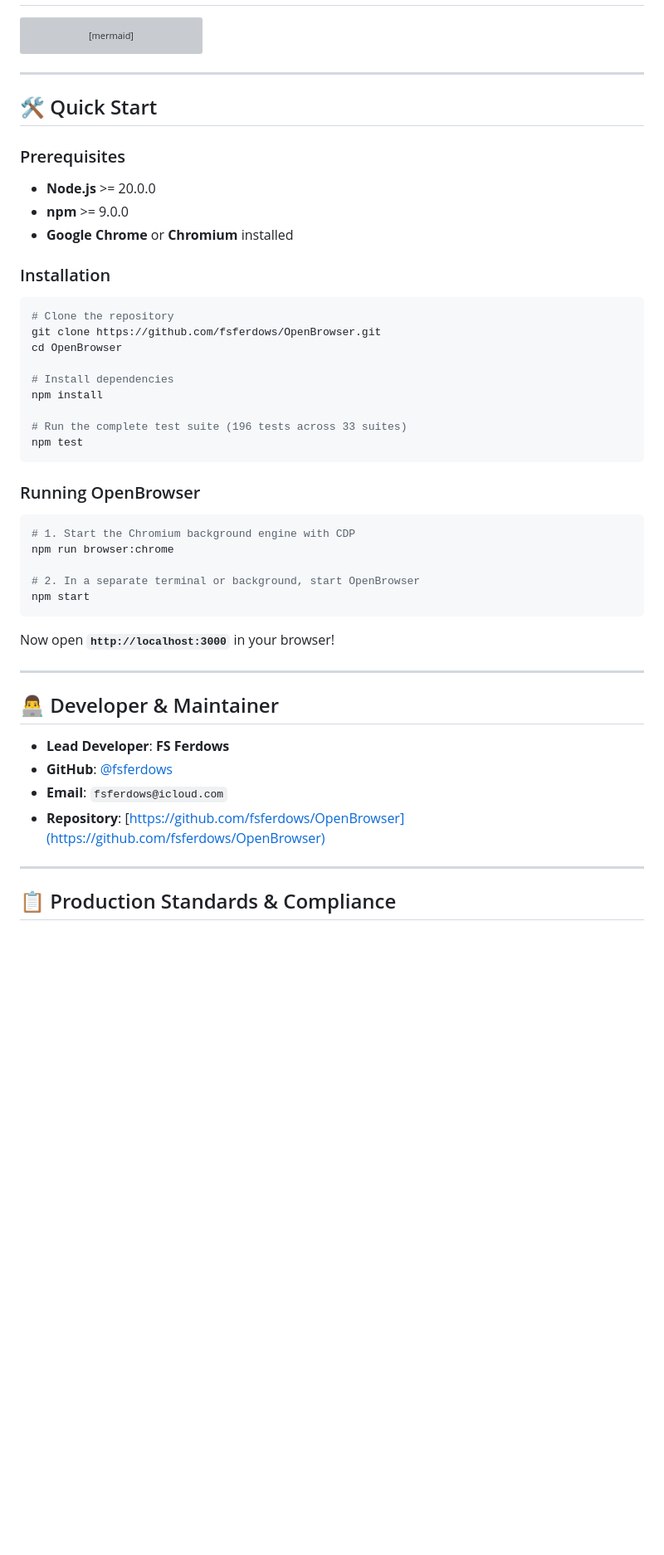
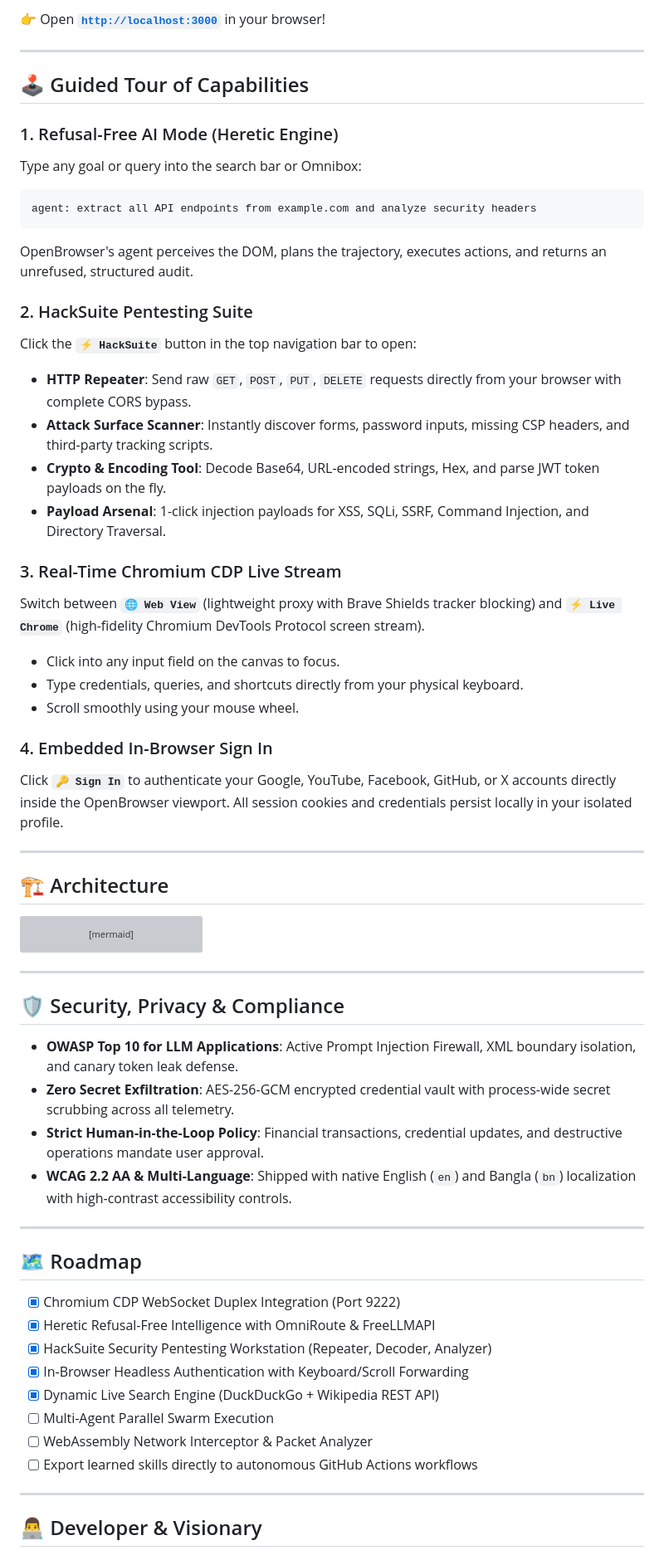
Before and after one commit to fsferdows/OpenBrowser, a Markdown page: README.md, the part around the change printed below. Shown: that part at 83% size. Drawn GitHub-style; blank space fills up the shorter version; grey boxes are pictures that could not be loaded.

````diff
--- a/README.md
+++ b/README.md
@@ -70,3 +104,35 @@ Describe a goal once. OpenBrowser's autonomous agent perceives the page, plans t
+👉 Open **[`http://localhost:3000`](http://localhost:3000)** in your browser!
+
+---
+
+## 🕹️ Guided Tour of Capabilities
+
+### 1. Refusal-Free AI Mode (Heretic Engine)
+Type any goal or query into the search bar or Omnibox:
+```text
+agent: extract all API endpoints from example.com and analyze security headers
+```
+OpenBrowser's agent perceives the DOM, plans the trajectory, executes actions, and returns an unrefused, structured audit.
+
+### 2. HackSuite Pentesting Suite
+Click the **`⚡ HackSuite`** button in the top navigation bar to open:
+- **HTTP Repeater**: Send raw `GET`, `POST`, `PUT`, `DELETE` requests directly from your browser with complete CORS bypass.
+- **Attack Surface Scanner**: Instantly discover forms, password inputs, missing CSP headers, and third-party tracking scripts.
+- **Crypto & Encoding Tool**: Decode Base64, URL-encoded strings, Hex, and parse JWT token payloads on the fly.
+- **Payload Arsenal**: 1-click injection payloads for XSS, SQLi, SSRF, Command Injection, and Directory Traversal.
+
+### 3. Real-Time Chromium CDP Live Stream
+Switch between **`🌐 Web View`** (lightweight proxy with Brave Shields tracker blocking) and **`⚡ Live Chrome`** (high-fidelity Chromium DevTools Protocol screen stream).
+- Click into any input field on the canvas to focus.
+- Type credentials, queries, and shortcuts directly from your physical keyboard.
+- Scroll smoothly using your mouse wheel.
+
+### 4. Embedded In-Browser Sign In
+Click **`🔑 Sign In`** to authenticate your Google, YouTube, Facebook, GitHub, or X accounts directly inside the OpenBrowser viewport. All session cookies and credentials persist locally in your isolated profile.
+
+---
+
+## 🏗️ Architecture
 
 ```mermaid
 graph TD
@@ -86,49 +152,27 @@ graph TD
 
 ---
 
-## 🛠️ Quick Start
+## 🛡️ Security, Privacy & Compliance
 
-### Prerequisites
-- **Node.js** >= 20.0.0
-- **npm** >= 9.0.0
-- **Google Chrome** or **Chromium** installed
-
-### Installation
-
-```bash
-# Clone the repository
-git clone https://github.com/fsferdows/OpenBrowser.git
-cd OpenBrowser
-
-# Install dependencies
-npm install
-
-# Run the complete test suite (196 tests across 33 suites)
-npm test
-```
-
-### Running OpenBrowser
-
-```bash
-# 1. Start the Chromium background engine with CDP
-npm run browser:chrome
-
-# 2. In a separate terminal or background, start OpenBrowser
-npm start
-```
-
-Now open **`http://localhost:3000`** in your browser!
+- **OWASP Top 10 for LLM Applications**: Active Prompt Injection Firewall, XML boundary isolation, and canary token leak defense.
+- **Zero Secret Exfiltration**: AES-256-GCM encrypted credential vault with process-wide secret scrubbing across all telemetry.
+- **Strict Human-in-the-Loop Policy**: Financial transactions, credential updates, and destructive operations mandate user approval.
+- **WCAG 2.2 AA & Multi-Language**: Shipped with native English (`en`) and Bangla (`bn`) localization with high-contrast accessibility controls.
 
 ---
 
-## 👨‍💻 Developer & Maintainer
+## 🗺️ Roadmap
 
-- **Lead Developer**: **FS Ferdows**
-- **GitHub**: [@fsferdows](https://github.com/fsferdows)
-- **Email**: `fsferdows@icloud.com`
-- **Repository**: [https://github.com/fsferdows/OpenBrowser](https://github.com/fsferdows/OpenBrowser)
+- [x] Chromium CDP WebSocket Duplex Integration (Port 9222)
+- [x] Heretic Refusal-Free Intelligence with OmniRoute & FreeLLMAPI
+- [x] HackSuite Security Pentesting Workstation (Repeater, Decoder, Analyzer)
+- [x] In-Browser Headless Authentication with Keyboard/Scroll Forwarding
+- [x] Dynamic Live Search Engine (DuckDuckGo + Wikipedia REST API)
+- [ ] Multi-Agent Parallel Swarm Execution
+- [ ] WebAssembly Network Interceptor & Packet Analyzer
+- [ ] Export learned skills directly to autonomous GitHub Actions workflows
 
 ---
 
-## 📋 Production Standards & Compliance
+## 👨‍💻 Developer & Visionary
 
````
Also changed, not shown: other parts of README.md (+101 -58 lines), docs/assets/hero-preview.jpg (added), docs/assets/search-preview.jpg (added).
